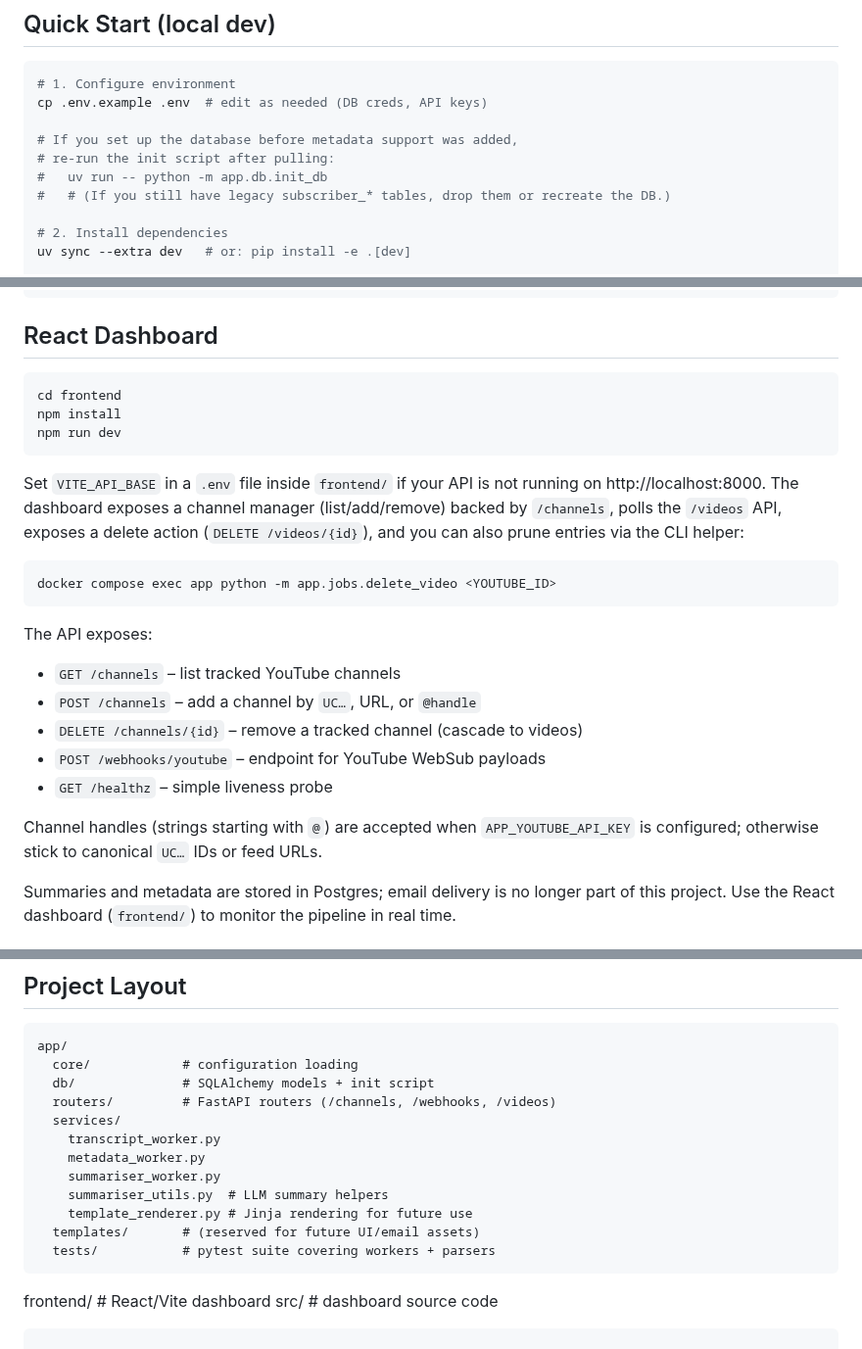
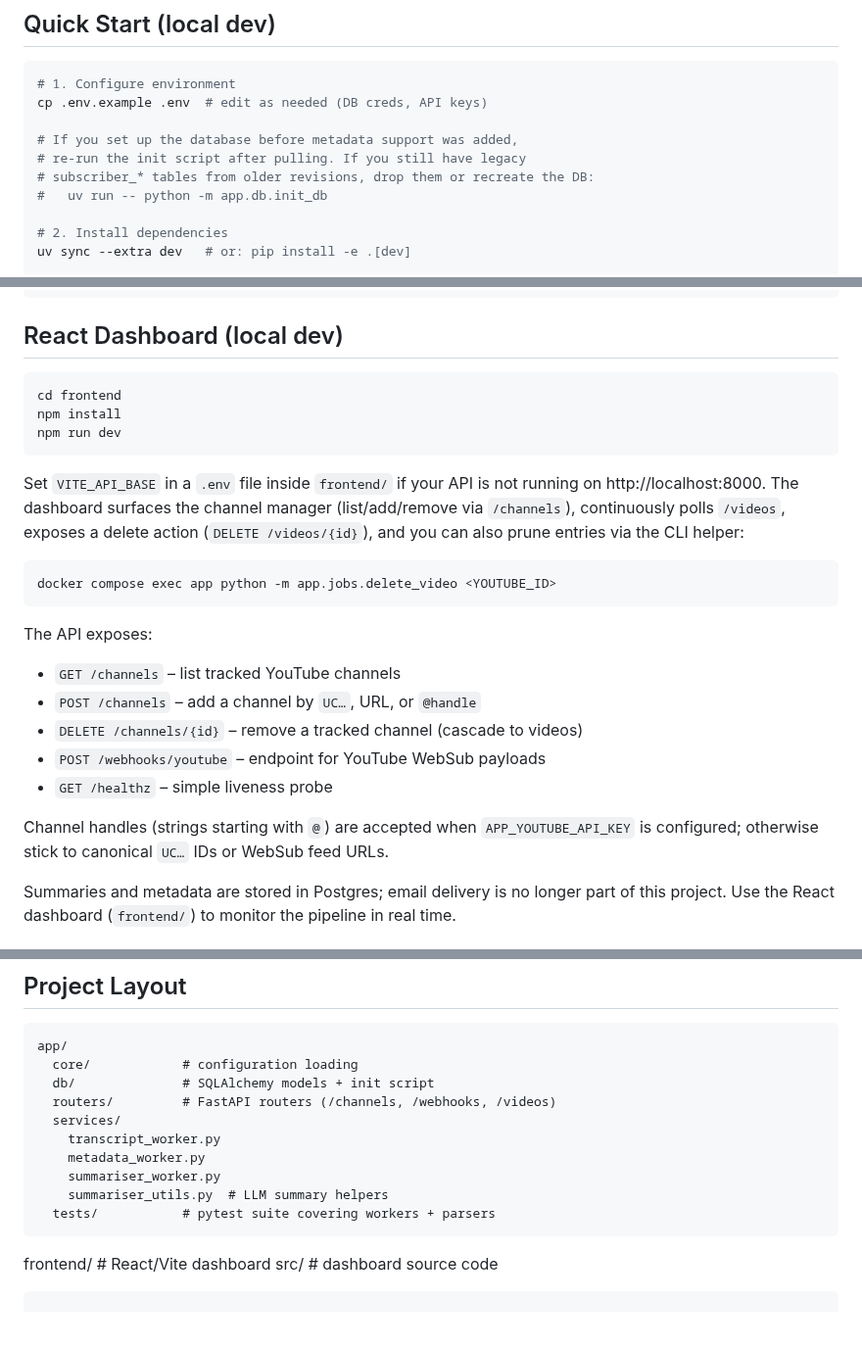
Before and after one commit to gostan99/ai_briefing_bot, a Markdown page: README.md, 3 parts joined by grey strips. Shown at 98% size. Rendered like a GitHub page; blank space fills up the shorter version.

Commit message:
update readme and Architecture.md

````diff
--- a/README.md
+++ b/README.md
@@ -26,9 +26,9 @@ Architectural details and sequence diagrams live in [`docs/architecture.md`](doc
 cp .env.example .env  # edit as needed (DB creds, API keys)
 
 # If you set up the database before metadata support was added,
-# re-run the init script after pulling:
+# re-run the init script after pulling. If you still have legacy
+# subscriber_* tables from older revisions, drop them or recreate the DB:
 #   uv run -- python -m app.db.init_db
-#   # (If you still have legacy subscriber_* tables, drop them or recreate the DB.)
 
 # 2. Install dependencies
 uv sync --extra dev   # or: pip install -e .[dev]
@@ -54,7 +54,7 @@ SET metadata_status = 'pending',
 WHERE metadata_fetched_at IS NULL;
 ```
 
-## React Dashboard
+## React Dashboard (local dev)
 
 ```bash
 cd frontend
@@ -62,7 +62,7 @@ npm install
 npm run dev
 ```
 
-Set `VITE_API_BASE` in a `.env` file inside `frontend/` if your API is not running on http://localhost:8000. The dashboard exposes a channel manager (list/add/remove) backed by `/channels`, polls the `/videos` API, exposes a delete action (`DELETE /videos/{id}`), and you can also prune entries via the CLI helper:
+Set `VITE_API_BASE` in a `.env` file inside `frontend/` if your API is not running on http://localhost:8000. The dashboard surfaces the channel manager (list/add/remove via `/channels`), continuously polls `/videos`, exposes a delete action (`DELETE /videos/{id}`), and you can also prune entries via the CLI helper:
 
 ```bash
 docker compose exec app python -m app.jobs.delete_video <YOUTUBE_ID>
@@ -75,7 +75,7 @@ The API exposes:
 - `POST /webhooks/youtube` – endpoint for YouTube WebSub payloads
 - `GET /healthz` – simple liveness probe
 
-Channel handles (strings starting with `@`) are accepted when `APP_YOUTUBE_API_KEY` is configured; otherwise stick to canonical `UC…` IDs or feed URLs.
+Channel handles (strings starting with `@`) are accepted when `APP_YOUTUBE_API_KEY` is configured; otherwise stick to canonical `UC…` IDs or WebSub feed URLs.
 
 Summaries and metadata are stored in Postgres; email delivery is no longer part of this project. Use the React dashboard (`frontend/`) to monitor the pipeline in real time.
 
@@ -137,8 +137,6 @@ app/
     metadata_worker.py
     summariser_worker.py
     summariser_utils.py  # LLM summary helpers
-    template_renderer.py # Jinja rendering for future use
-  templates/       # (reserved for future UI/email assets)
   tests/           # pytest suite covering workers + parsers
 ```
 frontend/          # React/Vite dashboard
````
Also changed, not shown: docs/architecture.md (+4 -4 lines).
